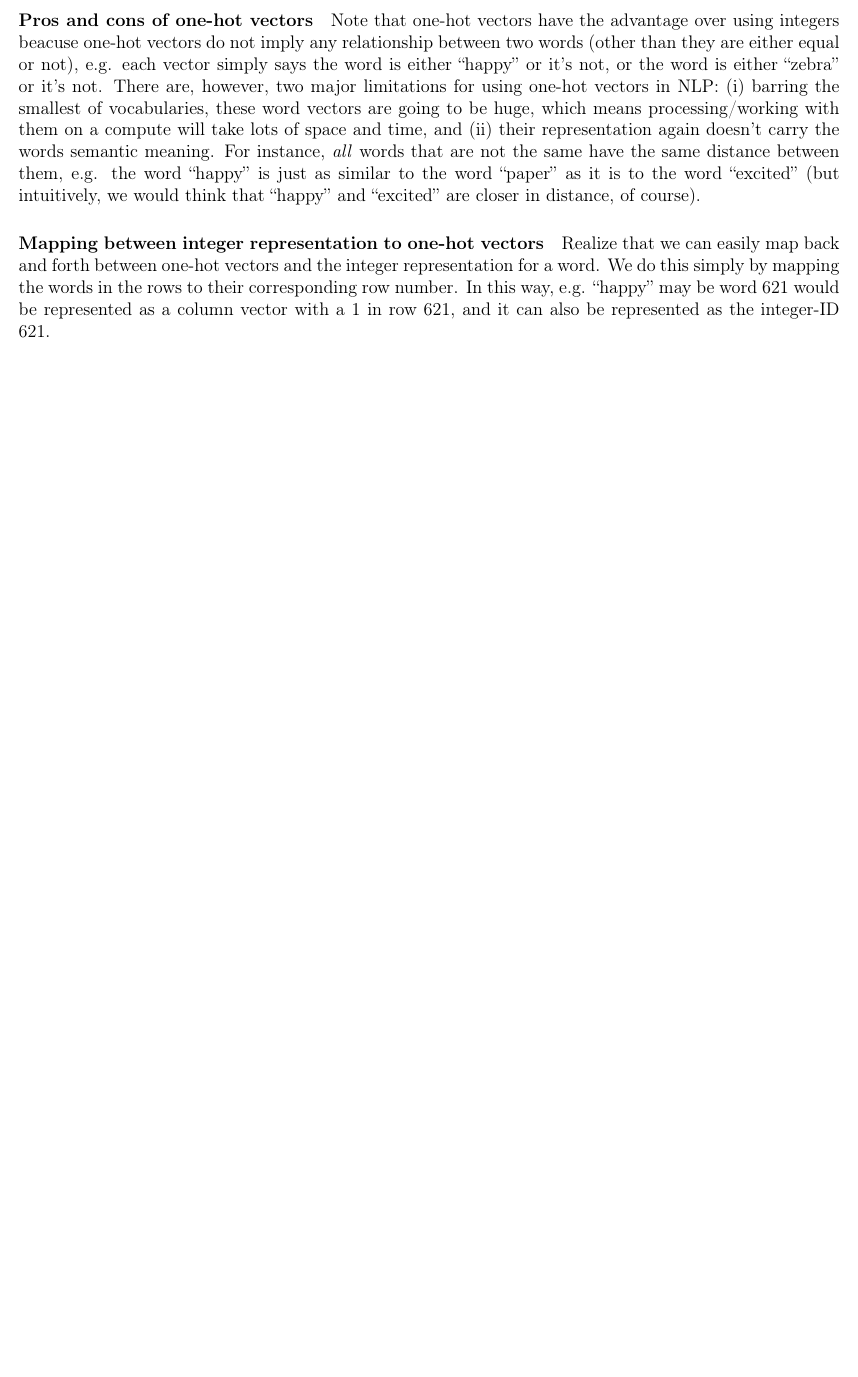
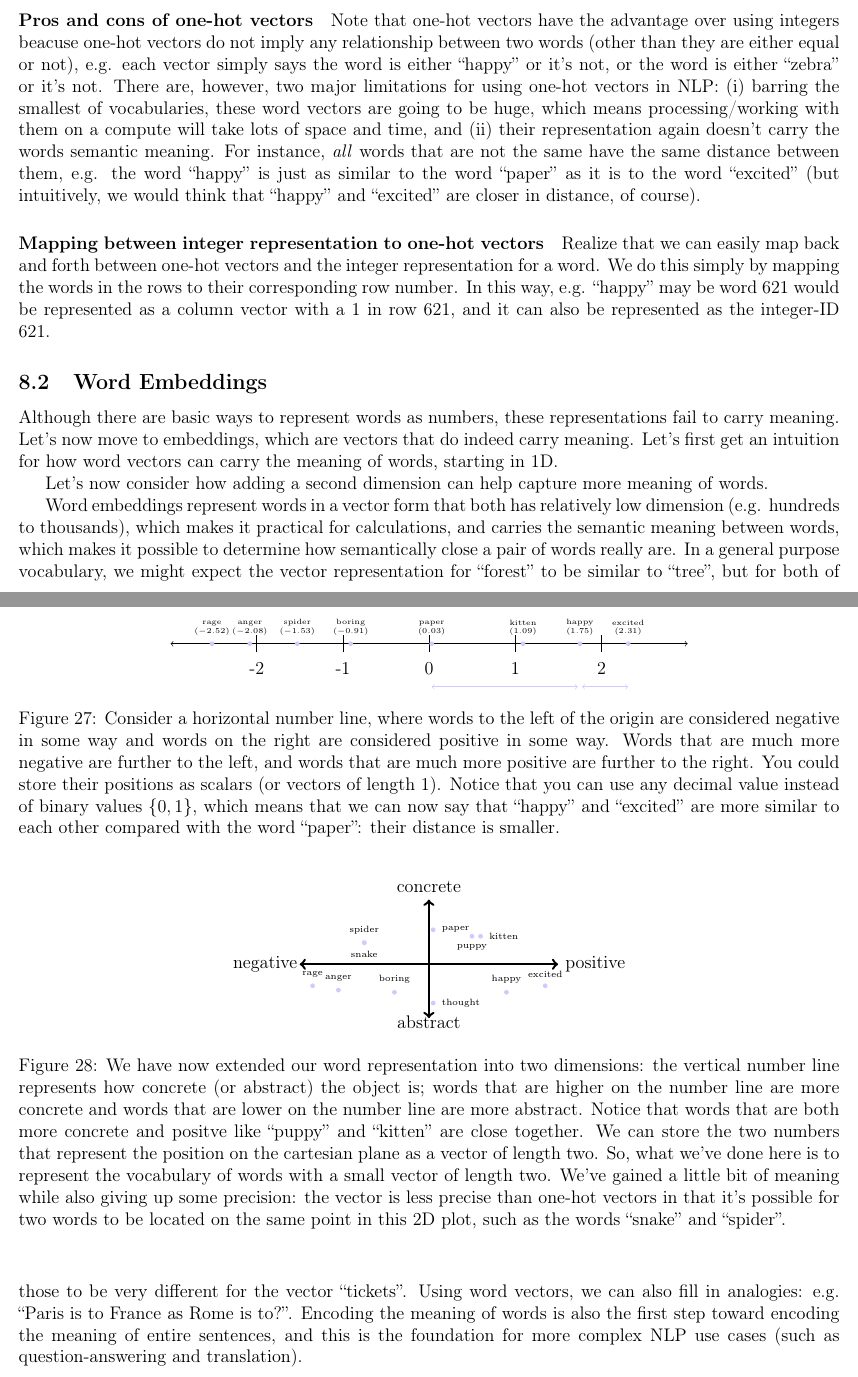
Before and after one commit to asantucci/deep_learning_notes, a LaTeX document (nlp.tex): part of page 54 of 54 before the commit and two parts of pages 54 and 55 of 55 after it, the two joined at a grey line, cut so that both start at the same text, the shorter picture padded with empty space. Compiled offline with pdfLaTeX.

Commit message:
Introduced word embeddings intuitively/graphically.

```diff
--- a/nlp.tex
+++ b/nlp.tex
@@ -2653,4 +2653,61 @@ Note that one-hot vectors have the advantage over using integers beacuse one-hot
 
 \paragraph{Mapping between integer representation to one-hot vectors} Realize that we can easily map back and forth between one-hot vectors and the integer representation for a word. We do this simply by mapping the words in the rows to their corresponding row number. In this way, e.g. ``happy'' may be word 621 would be represented as a column vector with a 1 in row 621, and it can also be represented as the integer-ID 621.
 
+\subsection{Word Embeddings} Although there are basic ways to represent words as numbers, these representations fail to carry meaning. Let's now move to embeddings, which are vectors that do indeed carry meaning. Let's first get an intuition for how word vectors can carry the meaning of words, starting in 1D.
+
+\begin{figure}[h]
+  \begin{center}
+    \begin{tikzpicture}[scale=2,
+      mycirc/.style={circle,fill=blue!20, scale=0.1mm}
+    ]
+    \draw[<->] (-3, 0) -- (3, 0);
+    \foreach \x in {-2, -1, 0, 1, 2} {
+      \draw (\x, -0.1) -- (\x, 0.1) node[below=0.5cm] {\x};
+    }
+    \node[mycirc,label=above:{\tiny {$\substack{\textrm{rage} \\ (-2.52)}$}}] at (-2.52, 0) {};
+    \node[mycirc,label=above:{\tiny {$\substack{\textrm{anger} \\ (-2.08)}$}}] at (-2.08, 0) {};
+    \node[mycirc,label=above:{\tiny {$\substack{\textrm{spider} \\ (-1.53)}$}}] at (-1.53, 0) {};
+    \node[mycirc,label=above:{\tiny {$\substack{\textrm{boring} \\ (-0.91)}$}}] at (-0.91, 0) {};
+    \node[mycirc,label=above:{\tiny {$\substack{\textrm{paper} \\ (0.03)}$}}] at (0.03, 0) {};
+    \node[mycirc,label=above:{\tiny {$\substack{\textrm{kitten} \\ (1.09)}$}}] at (1.09, 0) {};
+    \node[mycirc,label=above:{\tiny {$\substack{\textrm{happy} \\ (1.75)}$}}] at (1.75, 0) {};
+    \node[mycirc,label=above:{\tiny {$\substack{\textrm{excited} \\ (2.31)}$}}]     at (2.31, 0) {};
+    \draw[<->,color=blue!20] (0.03, -0.5) -- (1.725, -0.5);
+    \draw[<->,color=blue!20] (1.775, -0.5) -- (2.31, -0.5);
+\end{tikzpicture}
+\caption{Consider a horizontal number line, where words to the left of the origin are considered negative in some way and words on the right are considered positive in some way. Words that are much more negative are further to the left, and words that are much more positive are further to the right. You could store their positions as scalars (or vectors of length 1). Notice that you can use any decimal value instead of binary values $\{0, 1\}$, which means that we can now say that ``happy'' and ``excited'' are more similar to each other compared with the word ``paper'': their distance is smaller.}
+\end{center}
+\end{figure}
+
+Let's now consider how adding a second dimension can help capture more meaning of words.
+\begin{figure}
+  \begin{center}
+    \begin{tikzpicture}[
+      mycirc/.style={circle,fill=blue!20, scale=0.1mm}
+    ]
+    \draw[<->,ultra thick] (-3,0)--(3,0) node[right]{positive};
+    \node at (-3.8, 0) {negative};
+    \draw[<->,ultra thick] (0,-1.25)--(0,1.5) node[above]{concrete};
+    \node at (0, -1.35) {abstract};
+    \node[mycirc,label=above:{\tiny spider}] at (-1.5, 0.5) {};
+    \node[mycirc,label=below:{\tiny snake}] at (-1.5, 0.5) {};
+    % lower left quadrant.
+    \node[mycirc,label=above:{\tiny rage}] at (-2.7, -0.5) {};
+    \node[mycirc,label=above:{\tiny anger}] at (-2.1, -0.6) {};
+    \node[mycirc,label=above:{\tiny boring}] at (-0.8, -0.65) {};
+    % lower right quadrant.
+    \node[mycirc,label=right:{\tiny thought}] at (0.1, -0.9) {};
+    \node[mycirc,label=above:{\tiny happy}] at (1.8, -0.65) {};
+    \node[mycirc,label=above:{\tiny excited}] at (2.7, -0.5) {};
+    % upper right quadrant.
+    \node[mycirc,label=right:{\tiny paper}] at (0.1, 0.8) {};
+    \node[mycirc,label=below:{\tiny puppy}] at (1, 0.65) {};
+    \node[mycirc,label=right:{\tiny kitten}] at (1.2, 0.65) {};
+  \end{tikzpicture}
+  \caption{We have now extended our word representation into two dimensions: the vertical number line represents how concrete (or abstract) the object is; words that are higher on the number line are more concrete and words that are lower on the number line are more abstract. Notice that words that are both more concrete and positve like ``puppy'' and ``kitten'' are close together. We can store the two numbers that represent the position on the cartesian plane as a vector of length two. So, what we've done here is to represent the vocabulary of words with a small vector of length two. We've gained a little bit of meaning while also giving up some precision: the vector is less precise than one-hot vectors in that it's possible for two words to be located on the same point in this 2D plot, such as the words ``snake'' and ``spider''.}
+\end{center}
+\end{figure}
+
+Word embeddings represent words in a vector form that both has relatively low dimension (e.g. hundreds to thousands), which makes it practical for calculations, and carries the semantic meaning between words, which makes it possible to determine how semantically close a pair of words really are. In a general purpose vocabulary, we might expect the vector representation for ``forest'' to be similar to ``tree'', but for both of those to be very different for the vector ``tickets''. Using word vectors, we can also fill in analogies: e.g. ``Paris is to France as Rome is to?''. Encoding the meaning of words is also the first step toward encoding the meaning of entire sentences, and this is the foundation for more complex NLP use cases (such as question-answering and translation).
+
 \end{document}
```
Also changed, not shown: nlp.pdf.
